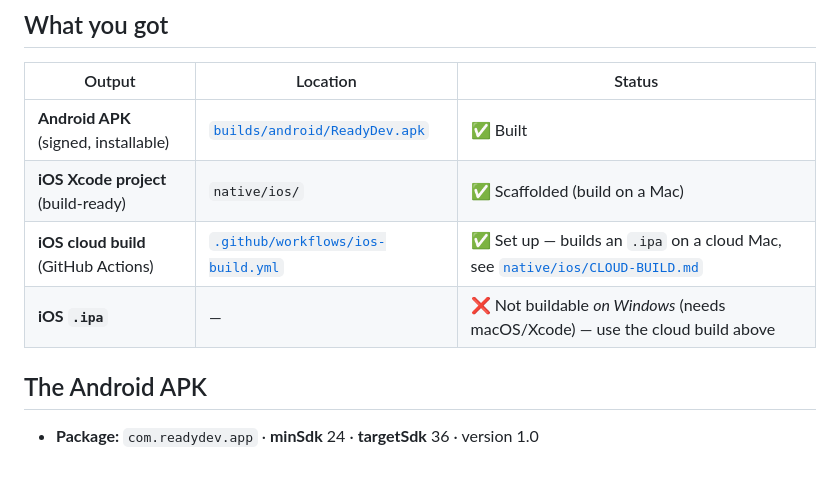
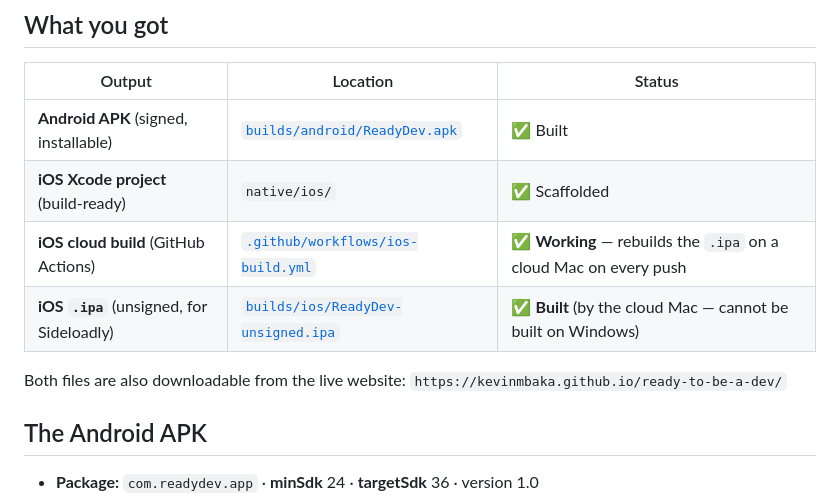
Before and after one commit to kevinmbaka/ready-to-be-a-dev, a Markdown page: BUILD.md, the part around the change. GitHub-like rendering; blank space fills up the shorter version.

```diff
--- a/BUILD.md
+++ b/BUILD.md
@@ -8,9 +8,12 @@ For hosting/installing the web app itself, see [README.md](README.md) and [GUIDE
 | Output | Location | Status |
 |--------|----------|--------|
 | **Android APK** (signed, installable) | [`builds/android/ReadyDev.apk`](builds/android/ReadyDev.apk) | ✅ Built |
-| **iOS Xcode project** (build-ready) | `native/ios/` | ✅ Scaffolded (build on a Mac) |
-| **iOS cloud build** (GitHub Actions) | [`.github/workflows/ios-build.yml`](.github/workflows/ios-build.yml) | ✅ Set up — builds an `.ipa` on a cloud Mac, see [`native/ios/CLOUD-BUILD.md`](native/ios/CLOUD-BUILD.md) |
-| **iOS `.ipa`** | — | ❌ Not buildable *on Windows* (needs macOS/Xcode) — use the cloud build above |
+| **iOS Xcode project** (build-ready) | `native/ios/` | ✅ Scaffolded |
+| **iOS cloud build** (GitHub Actions) | [`.github/workflows/ios-build.yml`](.github/workflows/ios-build.yml) | ✅ **Working** — rebuilds the `.ipa` on a cloud Mac on every push |
+| **iOS `.ipa`** (unsigned, for Sideloadly) | [`builds/ios/ReadyDev-unsigned.ipa`](builds/ios/ReadyDev-unsigned.ipa) | ✅ **Built** (by the cloud Mac — cannot be built on Windows) |
+
+Both files are also downloadable from the live website:
+`https://kevinmbaka.github.io/ready-to-be-a-dev/`
 
 ## The Android APK
 
```
Also changed, not shown: HOW-I-BUILT-THIS.md (+35 -1 lines), START-HERE.md (+10 -1 lines).
